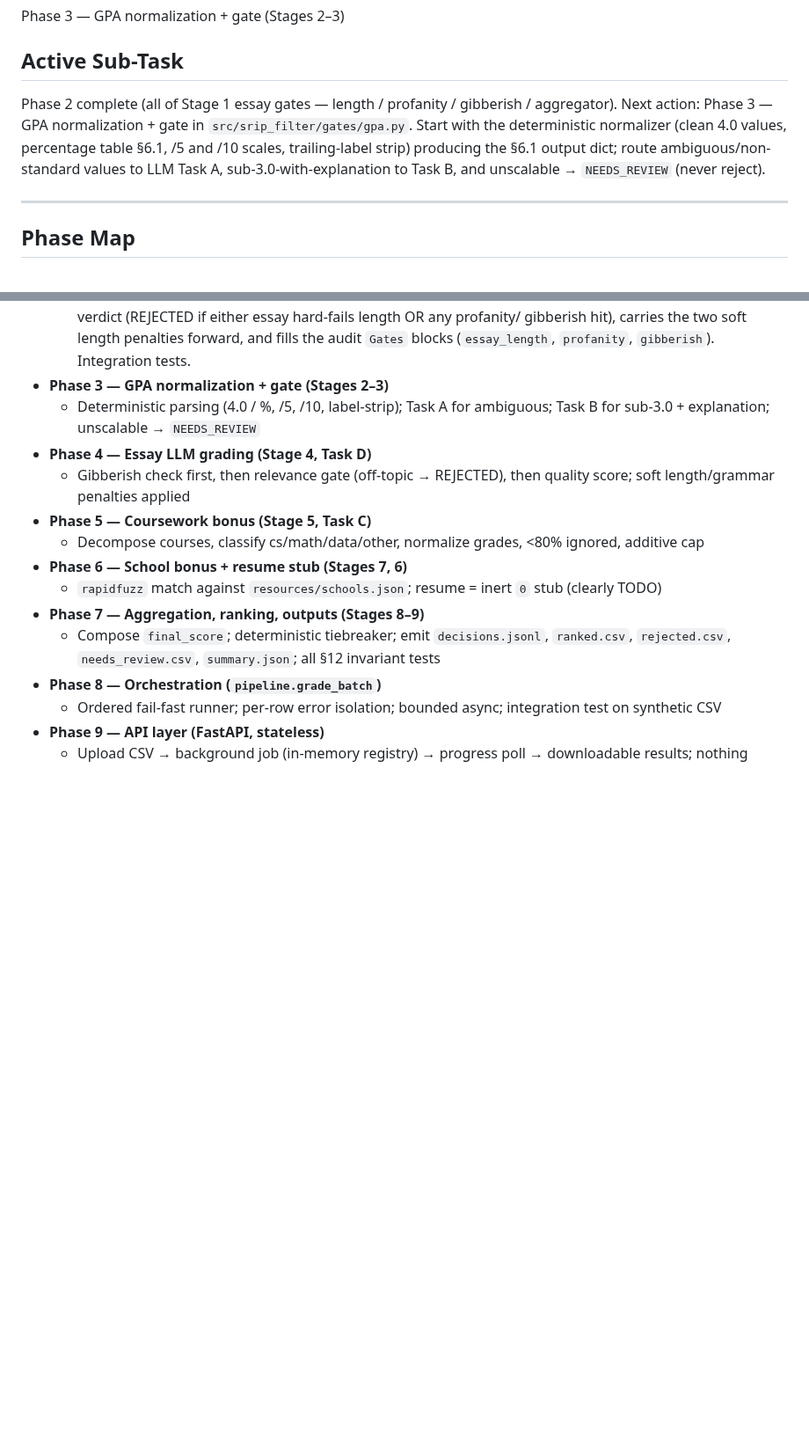
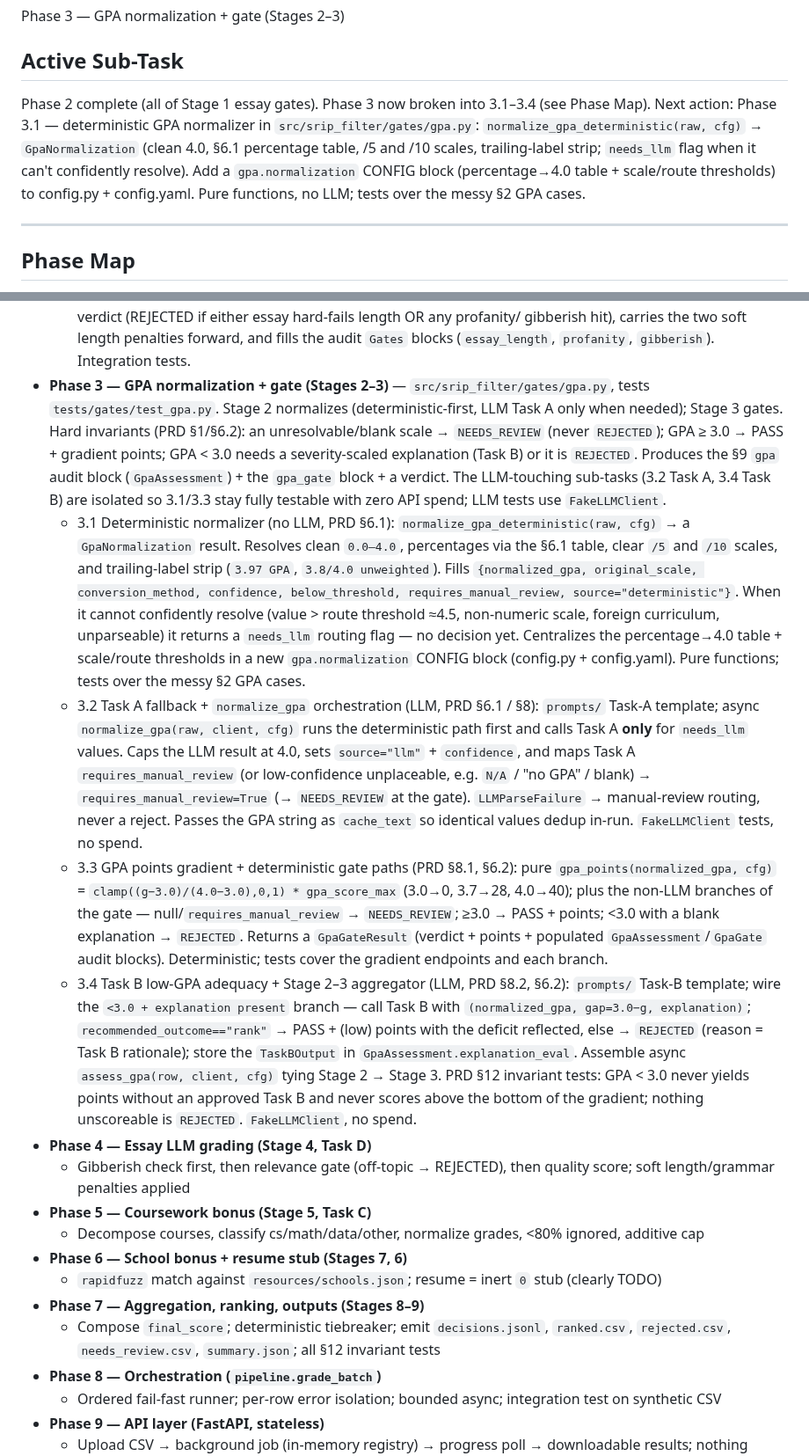
Before and after one commit to dominicgodfrey/srip-application-screen, a Markdown page: PLAN.md, 2 parts joined by grey strips. Shown at 88% size. Drawn GitHub-style; blank space fills up the shorter version.

Commit message:
[plan] break Phase 3 into sub-tasks (3.1-3.4): normalize / Task A / gate+points / Task B
Stage 2-3 GPA work split to isolate the LLM-touching pieces (3.2 Task A,
3.4 Task B) from the deterministic majority (3.1 normalize, 3.3 points +
gate paths) so most of it is covered by zero-spend tests. Records the
gpa.normalization CONFIG decision (percentage table + route thresholds in
config.yaml) and the unscalable -> NEEDS_REVIEW (never REJECTED) line.
Updates Active Sub-Task, Next Up, and How-to-Verify for Phase 3.

```diff
--- a/PLAN.md
+++ b/PLAN.md
@@ -7,11 +7,12 @@ for what to build.
 Phase 3 — GPA normalization + gate (Stages 2–3)
 
 ## Active Sub-Task
-Phase 2 complete (all of Stage 1 essay gates — length / profanity / gibberish / aggregator).
-Next action: Phase 3 — GPA normalization + gate in `src/srip_filter/gates/gpa.py`. Start with
-the deterministic normalizer (clean 4.0 values, percentage table §6.1, /5 and /10 scales,
-trailing-label strip) producing the §6.1 output dict; route ambiguous/non-standard values to
-LLM Task A, sub-3.0-with-explanation to Task B, and unscalable → `NEEDS_REVIEW` (never reject).
+Phase 2 complete (all of Stage 1 essay gates). Phase 3 now broken into 3.1–3.4 (see Phase Map).
+Next action: Phase 3.1 — deterministic GPA normalizer in `src/srip_filter/gates/gpa.py`:
+`normalize_gpa_deterministic(raw, cfg)` → `GpaNormalization` (clean 4.0, §6.1 percentage table,
+/5 and /10 scales, trailing-label strip; `needs_llm` flag when it can't confidently resolve).
+Add a `gpa.normalization` CONFIG block (percentage→4.0 table + scale/route thresholds) to
+config.py + config.yaml. Pure functions, no LLM; tests over the messy §2 GPA cases.
 
 ---
 
@@ -55,9 +56,44 @@ with the API. Build in order — fail-fast ordering means later stages depend on
         essays, sets the verdict (REJECTED if either essay hard-fails length OR any profanity/
         gibberish hit), carries the two soft length penalties forward, and fills the audit
         `Gates` blocks (`essay_length`, `profanity`, `gibberish`). Integration tests.
-- **Phase 3 — GPA normalization + gate (Stages 2–3)**
-  - Deterministic parsing (4.0 / %, /5, /10, label-strip); Task A for ambiguous; Task B for
-    sub-3.0 + explanation; unscalable → `NEEDS_REVIEW`
+- **Phase 3 — GPA normalization + gate (Stages 2–3)** — `src/srip_filter/gates/gpa.py`,
+  tests `tests/gates/test_gpa.py`. Stage 2 normalizes (deterministic-first, LLM Task A only when
+  needed); Stage 3 gates. Hard invariants (PRD §1/§6.2): an unresolvable/blank scale →
+  `NEEDS_REVIEW` (never `REJECTED`); GPA ≥ 3.0 → PASS + gradient points; GPA < 3.0 needs a
+  severity-scaled explanation (Task B) or it is `REJECTED`. Produces the §9 `gpa` audit block
+  (`GpaAssessment`) + the `gpa_gate` block + a verdict. The LLM-touching sub-tasks (3.2 Task A,
+  3.4 Task B) are isolated so 3.1/3.3 stay fully testable with zero API spend; LLM tests use
+  `FakeLLMClient`.
+  - 3.1 Deterministic normalizer (no LLM, PRD §6.1): `normalize_gpa_deterministic(raw, cfg)` →
+        a `GpaNormalization` result. Resolves clean `0.0–4.0`, percentages via the §6.1 table,
+        clear `/5` and `/10` scales, and trailing-label strip (`3.97 GPA`, `3.8/4.0 unweighted`).
+        Fills `{normalized_gpa, original_scale, conversion_method, confidence, below_threshold,
+        requires_manual_review, source="deterministic"}`. When it cannot confidently resolve
+        (value > route threshold ≈4.5, non-numeric scale, foreign curriculum, unparseable) it
+        returns a `needs_llm` routing flag — no decision yet. Centralizes the percentage→4.0
+        table + scale/route thresholds in a new `gpa.normalization` CONFIG block (config.py +
+        config.yaml). Pure functions; tests over the messy §2 GPA cases.
+  - 3.2 Task A fallback + `normalize_gpa` orchestration (LLM, PRD §6.1 / §8): `prompts/` Task-A
+        template; async `normalize_gpa(raw, client, cfg)` runs the deterministic path first and
+        calls Task A **only** for `needs_llm` values. Caps the LLM result at 4.0, sets
+        `source="llm"` + `confidence`, and maps Task A `requires_manual_review` (or low-confidence
+        unplaceable, e.g. `N/A` / "no GPA" / blank) → `requires_manual_review=True` (→ `NEEDS_REVIEW`
+        at the gate). `LLMParseFailure` → manual-review routing, never a reject. Passes the GPA
+        string as `cache_text` so identical values dedup in-run. `FakeLLMClient` tests, no spend.
+  - 3.3 GPA points gradient + deterministic gate paths (PRD §8.1, §6.2): pure
+        `gpa_points(normalized_gpa, cfg)` = `clamp((g−3.0)/(4.0−3.0),0,1) * gpa_score_max`
+        (3.0→0, 3.7→28, 4.0→40); plus the non-LLM branches of the gate — null/`requires_manual_review`
+        → `NEEDS_REVIEW`; ≥3.0 → PASS + points; <3.0 with a blank explanation → `REJECTED`.
+        Returns a `GpaGateResult` (verdict + points + populated `GpaAssessment`/`GpaGate` audit
+        blocks). Deterministic; tests cover the gradient endpoints and each branch.
+  - 3.4 Task B low-GPA adequacy + Stage 2–3 aggregator (LLM, PRD §8.2, §6.2): `prompts/` Task-B
+        template; wire the `<3.0 + explanation present` branch — call Task B with
+        `(normalized_gpa, gap=3.0−g, explanation)`; `recommended_outcome=="rank"` → PASS + (low)
+        points with the deficit reflected, else → `REJECTED` (reason = Task B rationale); store the
+        `TaskBOutput` in `GpaAssessment.explanation_eval`. Assemble async `assess_gpa(row, client,
+        cfg)` tying Stage 2 → Stage 3. PRD §12 invariant tests: GPA < 3.0 never yields points
+        without an approved Task B and never scores above the bottom of the gradient; nothing
+        unscoreable is `REJECTED`. `FakeLLMClient`, no spend.
 - **Phase 4 — Essay LLM grading (Stage 4, Task D)**
   - Gibberish check first, then relevance gate (off-topic → REJECTED), then quality score;
     soft length/grammar penalties applied
```
Also changed, not shown: other parts of PLAN.md (+13 -1 lines).
